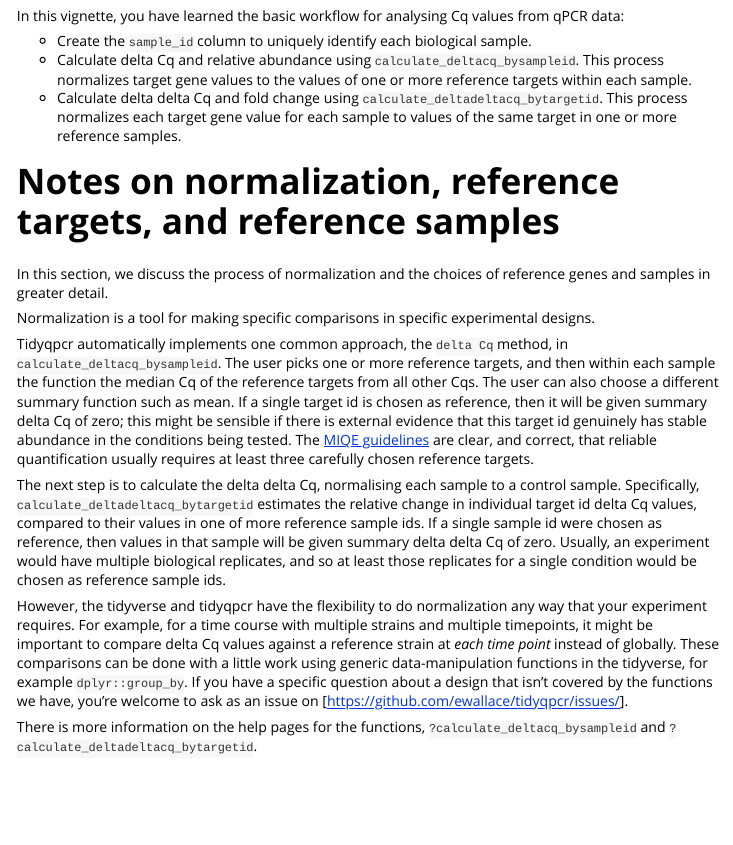
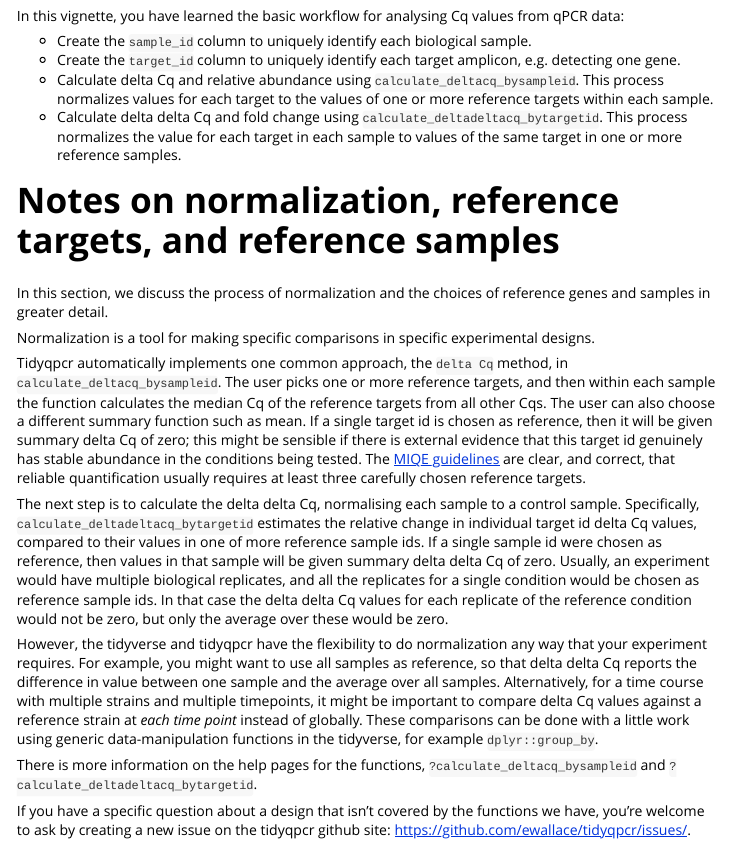
Before and after one commit to ropensci/tidyqpcr, an R Markdown document (vignettes/deltacq_96well_vignette.Rmd): the page in a window 1100 px wide, from 7610 px down. Rendered offline with R 4.5, knitr and Pandoc, with nearby package versions; some code elsewhere in the file could not run offline.

Commit message:
Clarify 96-well vignette, sample_info, target_id
- don't group by sample_info
- include target_id in workflow summary
- clarify text at other points

```diff
--- a/vignettes/deltacq_96well_vignette.Rmd
+++ b/vignettes/deltacq_96well_vignette.Rmd
@@ -338,8 +338,9 @@ ggplot(data = filter(plate_deltanorm_med, target_id != "5S") ) +
 In this vignette, you have learned the basic workflow for analysing Cq values from qPCR data:
 
 * Create the `sample_id` column to uniquely identify each biological sample.
-* Calculate delta Cq and relative abundance using `calculate_deltacq_bysampleid`. This process normalizes target gene values to the values of one or more reference targets within each sample.
-* Calculate delta delta Cq and fold change using `calculate_deltadeltacq_bytargetid`. This process normalizes each target gene value for each sample to values of the same target in one or more reference samples.
+* Create the `target_id` column to uniquely identify each target amplicon, e.g. detecting one gene.
+* Calculate delta Cq and relative abundance using `calculate_deltacq_bysampleid`. This process normalizes values for each target to the values of one or more reference targets within each sample.
+* Calculate delta delta Cq and fold change using `calculate_deltadeltacq_bytargetid`. This process normalizes the value for each target in each sample to values of the same target in one or more reference samples.
 
 # Notes on normalization, reference targets, and reference samples
 
@@ -347,10 +348,23 @@ In this section, we discuss the process of normalization and the choices of refe
 
 Normalization is a tool for making specific comparisons in specific experimental designs.
 
-Tidyqpcr automatically implements one common approach, the `delta Cq` method, in `calculate_deltacq_bysampleid`. The user picks one or more reference targets, and then within each sample the function the median Cq of the reference targets from all other Cqs. The user can also choose a different summary function such as mean. If a single target id is chosen as reference, then it will be given summary delta Cq of zero; this might be sensible if there is external evidence that this target id genuinely has stable abundance in the conditions being tested. The [MIQE guidelines](https://academic.oup.com/clinchem/article/55/4/611/5631762) are clear, and correct, that reliable quantification usually requires at least three carefully chosen reference targets.
+Tidyqpcr automatically implements one common approach, the `delta Cq` method, in `calculate_deltacq_bysampleid`.
+The user picks one or more reference targets, and then within each sample the function calculates the median Cq of the reference targets from all other Cqs.
+The user can also choose a different summary function such as mean.
+If a single target id is chosen as reference, then it will be given summary delta Cq of zero; this might be sensible if there is external evidence that this target id genuinely has stable abundance in the conditions being tested.
+The [MIQE guidelines](https://academic.oup.com/clinchem/article/55/4/611/5631762) are clear, and correct, that reliable quantification usually requires at least three carefully chosen reference targets.
 
-The next step is to calculate the delta delta Cq, normalising each sample to a control sample. Specifically, `calculate_deltadeltacq_bytargetid` estimates the relative change in individual target id delta Cq values, compared to their values in one of more reference sample ids. If a single sample id were chosen as reference, then values in that sample will be given summary delta delta Cq of zero. Usually, an experiment would have multiple biological replicates, and so at least those replicates for a single condition would be chosen as reference sample ids.
+The next step is to calculate the delta delta Cq, normalising each sample to a control sample.
+Specifically, `calculate_deltadeltacq_bytargetid` estimates the relative change in individual target id delta Cq values, compared to their values in one of more reference sample ids.
+If a single sample id were chosen as reference, then values in that sample will be given summary delta delta Cq of zero.
+Usually, an experiment would have multiple biological replicates, and all the replicates for a single condition would be chosen as reference sample ids.
+In that case the delta delta Cq values for each replicate of the reference condition would not be zero, but only the average over these would be zero.
 
-However, the tidyverse and tidyqpcr have the flexibility to do normalization any way that your experiment requires. For example, for a time course with multiple strains and multiple timepoints, it might be important to compare delta Cq values against a reference strain at *each time point* instead of globally. These comparisons can be done with a little work using generic data-manipulation functions in the tidyverse, for example `dplyr::group_by`. If you have a specific question about a design that isn't covered by the functions we have, you're welcome to ask as an issue on [https://github.com/ewallace/tidyqpcr/issues/].
+However, the tidyverse and tidyqpcr have the flexibility to do normalization any way that your experiment requires.
+For example, you might want to use all samples as reference, so that delta delta Cq reports the difference in value between one sample and the average over all samples.
+Alternatively, for a time course with multiple strains and multiple timepoints, it might be important to compare delta Cq values against a reference strain at *each time point* instead of globally.
+These comparisons can be done with a little work using generic data-manipulation functions in the tidyverse, for example `dplyr::group_by`.
 
 There is more information on the help pages for the functions, `?calculate_deltacq_bysampleid` and `?calculate_deltadeltacq_bytargetid`.
+
+If you have a specific question about a design that isn't covered by the functions we have, you're welcome to ask by creating a new issue on the tidyqpcr github site: [https://github.com/ewallace/tidyqpcr/issues/](https://github.com/ewallace/tidyqpcr/issues/).
```
Also changed, not shown: vignettes/deltacq_96well_vignette.Rmd (6 more changed lines).
